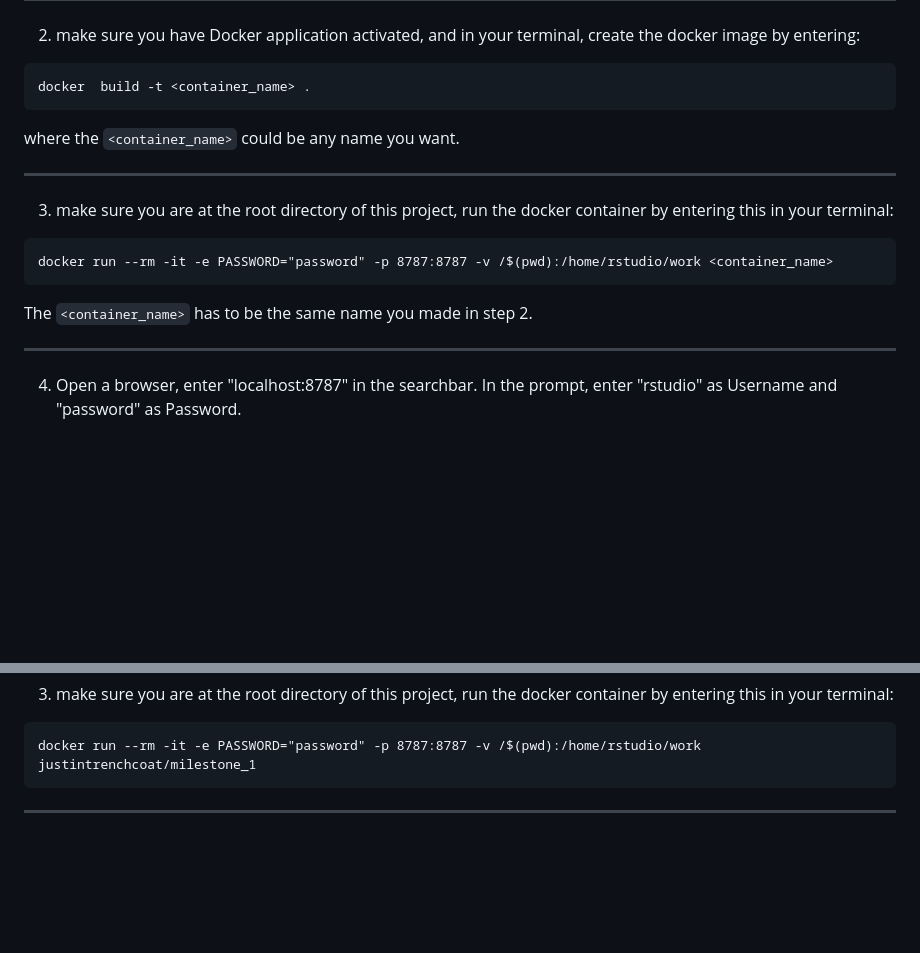
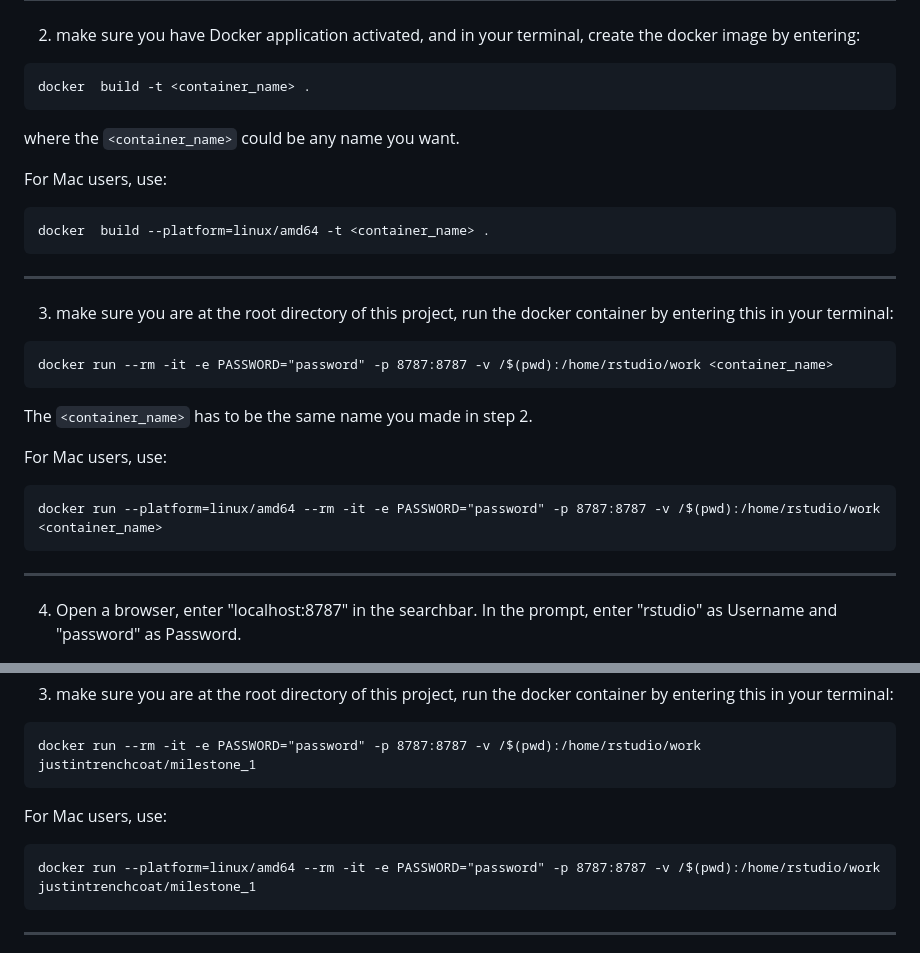
Before and after one commit to DSCI-310-2025/dsci-310-group-09, a Markdown page: README.md, 2 parts joined by grey strips. GitHub-like rendering; blank space fills up the shorter version.

Commit message:
add Docker instructions for Mac compatibility

````diff
--- a/README.md
+++ b/README.md
@@ -35,12 +35,22 @@ docker  build -t <container_name> .
 ```
 where the `<container_name>` could be any name you want.
 
+For Mac users, use:
+```
+docker  build --platform=linux/amd64 -t <container_name> .
+```
+
 -------------------
 3. make sure you are at the root directory of this project, run the docker container by entering this in your terminal:
 ```
 docker run --rm -it -e PASSWORD="password" -p 8787:8787 -v /$(pwd):/home/rstudio/work <container_name>
- ```
+```
 The `<container_name>` has to be the same name you made in step 2.
+
+For Mac users, use:
+```
+docker run --platform=linux/amd64 --rm -it -e PASSWORD="password" -p 8787:8787 -v /$(pwd):/home/rstudio/work <container_name>
+```
 
 ---------------------
 4. Open a browser, enter "localhost:8787" in the searchbar. In the prompt, enter "rstudio" as Username and "password" as Password.
@@ -66,7 +76,12 @@ docker pull justintrenchcoat/milestone_1:latest
 3. make sure you are at the root directory of this project, run the docker container by entering this in your terminal:
 ```
 docker run --rm -it -e PASSWORD="password" -p 8787:8787 -v /$(pwd):/home/rstudio/work justintrenchcoat/milestone_1
- ```
+```
+
+For Mac users, use:
+```
+docker run --platform=linux/amd64 --rm -it -e PASSWORD="password" -p 8787:8787 -v /$(pwd):/home/rstudio/work justintrenchcoat/milestone_1
+```
 ---------------------
 4. Open a browser, enter "localhost:8787" in the searchbar. In the prompt, enter "rstudio" as Username and "password" as Password.
 ---------------------------
````
